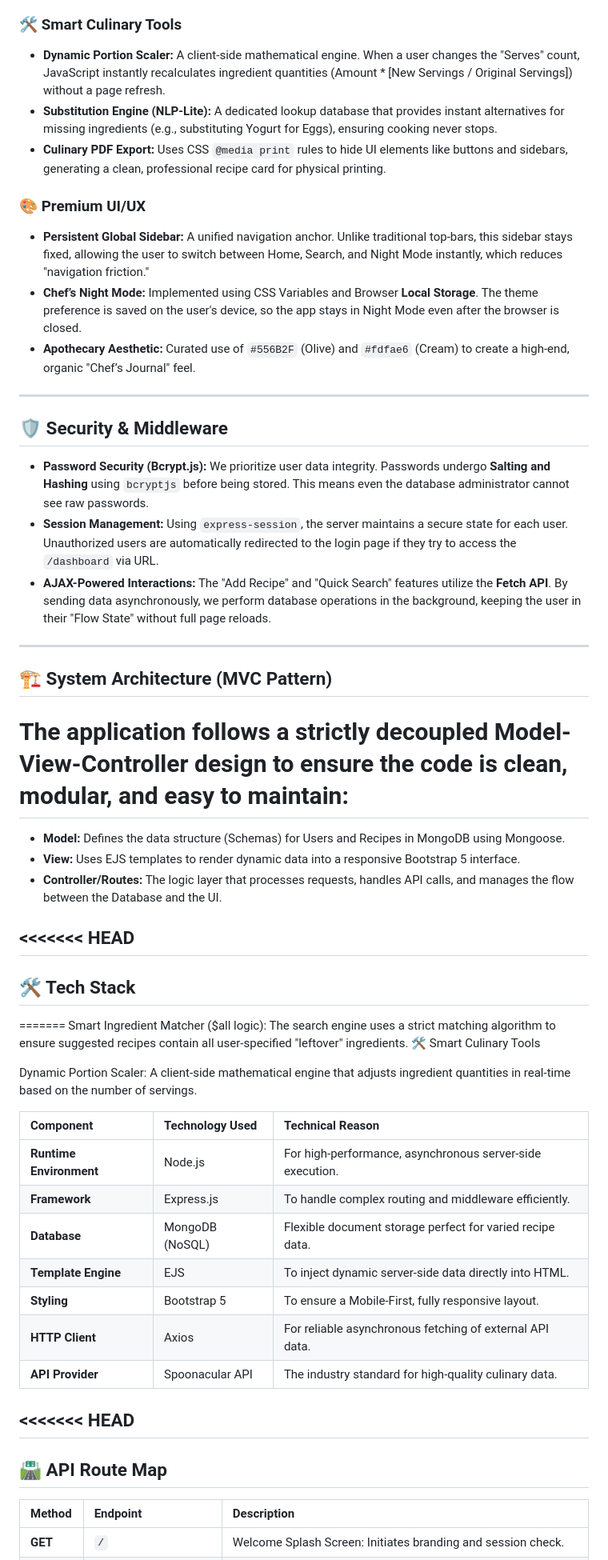
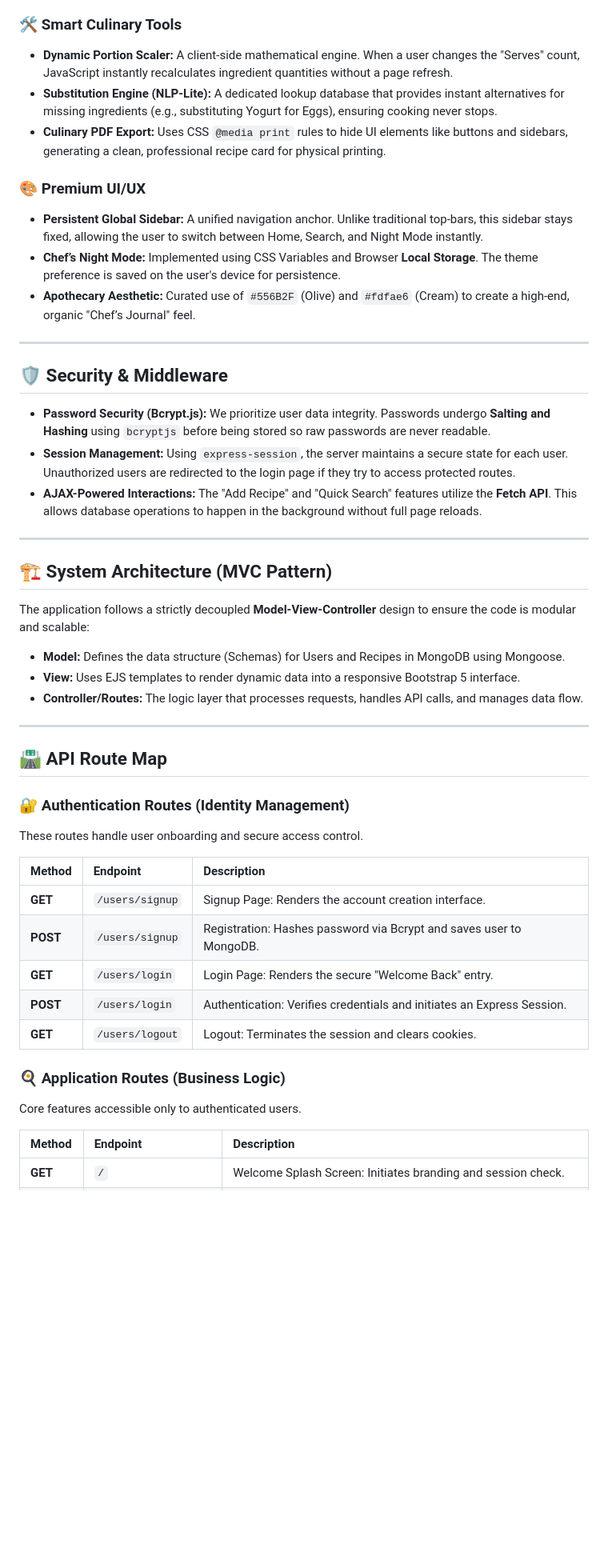
Before and after one commit to aniqafatima-3373/SP23-BSE-002-Aniqa-Fatima, a Markdown page: lab-mid/pantry-chef/README.md, the part around one of its changes. Shown at 80% size. GitHub-like rendering; blank space fills up the shorter version.

Commit message:
Refine README.md for clarity and consistency
Updated README.md to enhance clarity and consistency in descriptions, including adjustments to the tech stack and API route map sections.

```diff
--- a/lab-mid/pantry-chef/README.md
+++ b/lab-mid/pantry-chef/README.md
@@ -14,60 +13,50 @@ This is a dual-layer search system that provides a comprehensive user experience
 * **Smart Ingredient Matcher ($all logic):** To solve the "leftover" problem, the search engine uses a strict MongoDB matching algorithm. This ensures that suggested recipes contain **all** user-specified ingredients, not just some of them.
 
 ### 🛠 Smart Culinary Tools
-* **Dynamic Portion Scaler:** A client-side mathematical engine. When a user changes the "Serves" count, JavaScript instantly recalculates ingredient quantities (Amount * [New Servings / Original Servings]) without a page refresh.
+* **Dynamic Portion Scaler:** A client-side mathematical engine. When a user changes the "Serves" count, JavaScript instantly recalculates ingredient quantities without a page refresh.
 * **Substitution Engine (NLP-Lite):** A dedicated lookup database that provides instant alternatives for missing ingredients (e.g., substituting Yogurt for Eggs), ensuring cooking never stops.
 * **Culinary PDF Export:** Uses CSS `@media print` rules to hide UI elements like buttons and sidebars, generating a clean, professional recipe card for physical printing.
 
 ### 🎨 Premium UI/UX
-* **Persistent Global Sidebar:** A unified navigation anchor. Unlike traditional top-bars, this sidebar stays fixed, allowing the user to switch between Home, Search, and Night Mode instantly, which reduces "navigation friction."
-* **Chef’s Night Mode:** Implemented using CSS Variables and Browser **Local Storage**. The theme preference is saved on the user's device, so the app stays in Night Mode even after the browser is closed.
+* **Persistent Global Sidebar:** A unified navigation anchor. Unlike traditional top-bars, this sidebar stays fixed, allowing the user to switch between Home, Search, and Night Mode instantly.
+* **Chef’s Night Mode:** Implemented using CSS Variables and Browser **Local Storage**. The theme preference is saved on the user's device for persistence.
 * **Apothecary Aesthetic:** Curated use of `#556B2F` (Olive) and `#fdfae6` (Cream) to create a high-end, organic "Chef’s Journal" feel.
 
 ---
 
 ## 🛡 Security & Middleware
 
-* **Password Security (Bcrypt.js):** We prioritize user data integrity. Passwords undergo **Salting and Hashing** using `bcryptjs` before being stored. This means even the database administrator cannot see raw passwords.
-* **Session Management:** Using `express-session`, the server maintains a secure state for each user. Unauthorized users are automatically redirected to the login page if they try to access the `/dashboard` via URL.
-* **AJAX-Powered Interactions:** The "Add Recipe" and "Quick Search" features utilize the **Fetch API**. By sending data asynchronously, we perform database operations in the background, keeping the user in their "Flow State" without full page reloads.
+* **Password Security (Bcrypt.js):** We prioritize user data integrity. Passwords undergo **Salting and Hashing** using `bcryptjs` before being stored so raw passwords are never readable.
+* **Session Management:** Using `express-session`, the server maintains a secure state for each user. Unauthorized users are redirected to the login page if they try to access protected routes.
+* **AJAX-Powered Interactions:** The "Add Recipe" and "Quick Search" features utilize the **Fetch API**. This allows database operations to happen in the background without full page reloads.
 
 ---
 
 ## 🏗 System Architecture (MVC Pattern)
 
-The application follows a strictly decoupled **Model-View-Controller** design to ensure the code is clean, modular, and easy to maintain:
-=======
-
+The application follows a strictly decoupled **Model-View-Controller** design to ensure the code is modular and scalable:
 
 * **Model:** Defines the data structure (Schemas) for Users and Recipes in MongoDB using Mongoose.
 * **View:** Uses EJS templates to render dynamic data into a responsive Bootstrap 5 interface.
-* **Controller/Routes:** The logic layer that processes requests, handles API calls, and manages the flow between the Database and the UI.
+* **Controller/Routes:** The logic layer that processes requests, handles API calls, and manages data flow.
 
-<<<<<<< HEAD
----
-
-## 🛠 Tech Stack
-=======
-Smart Ingredient Matcher ($all logic): The search engine uses a strict matching algorithm to ensure suggested recipes contain all user-specified "leftover" ingredients.
-🛠 Smart Culinary Tools
-
-Dynamic Portion Scaler: A client-side mathematical engine that adjusts ingredient quantities in real-time based on the number of servings.
-
-
-| Component | Technology Used | Technical Reason |
-| :--- | :--- | :--- |
-| **Runtime Environment** | Node.js | For high-performance, asynchronous server-side execution. |
-| **Framework** | Express.js | To handle complex routing and middleware efficiently. |
-| **Database** | MongoDB (NoSQL) | Flexible document storage perfect for varied recipe data. |
-| **Template Engine** | EJS | To inject dynamic server-side data directly into HTML. |
-| **Styling** | Bootstrap 5 | To ensure a Mobile-First, fully responsive layout. |
-| **HTTP Client** | Axios | For reliable asynchronous fetching of external API data. |
-| **API Provider** | Spoonacular API | The industry standard for high-quality culinary data. |
-
-<<<<<<< HEAD
 ---
 
 ## 🛣 API Route Map
+
+### 🔐 Authentication Routes (Identity Management)
+These routes handle user onboarding and secure access control.
+
+| Method | Endpoint | Description |
+| :--- | :--- | :--- |
+| **GET** | `/users/signup` | Signup Page: Renders the account creation interface. |
+| **POST** | `/users/signup` | Registration: Hashes password via Bcrypt and saves user to MongoDB. |
+| **GET** | `/users/login` | Login Page: Renders the secure "Welcome Back" entry. |
+| **POST** | `/users/login` | Authentication: Verifies credentials and initiates an Express Session. |
+| **GET** | `/users/logout` | Logout: Terminates the session and clears cookies. |
+
+### 🍳 Application Routes (Business Logic)
+Core features accessible only to authenticated users.
 
 | Method | Endpoint | Description |
 | :--- | :--- | :--- |
```
Also changed, not shown: other parts of lab-mid/pantry-chef/README.md (+22 -9 lines).
